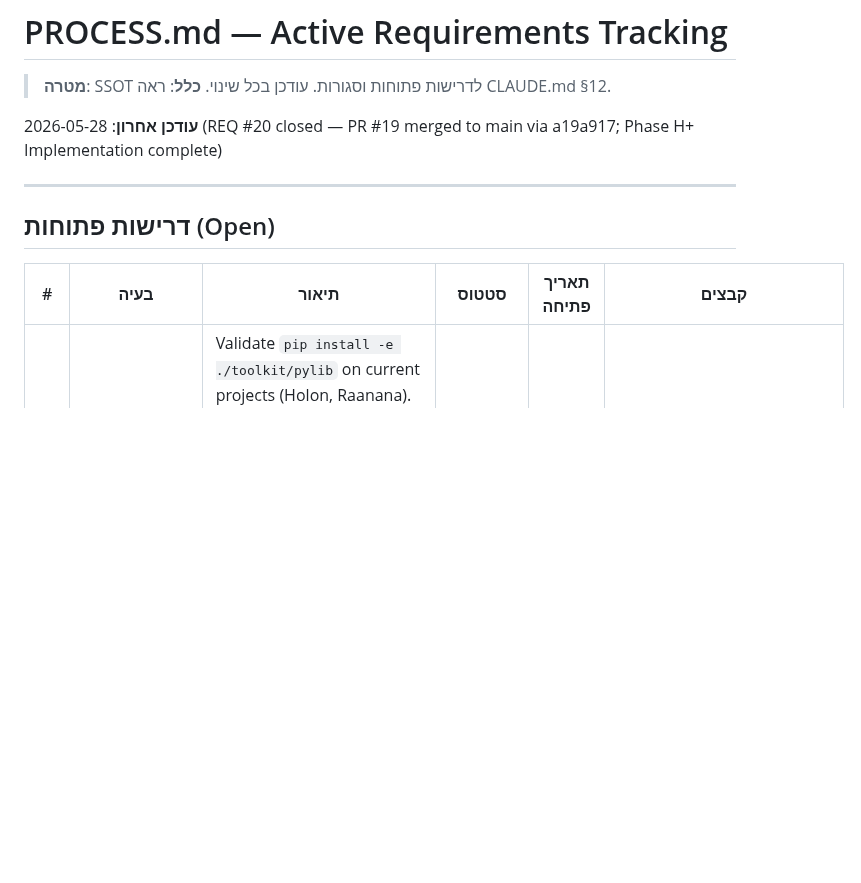
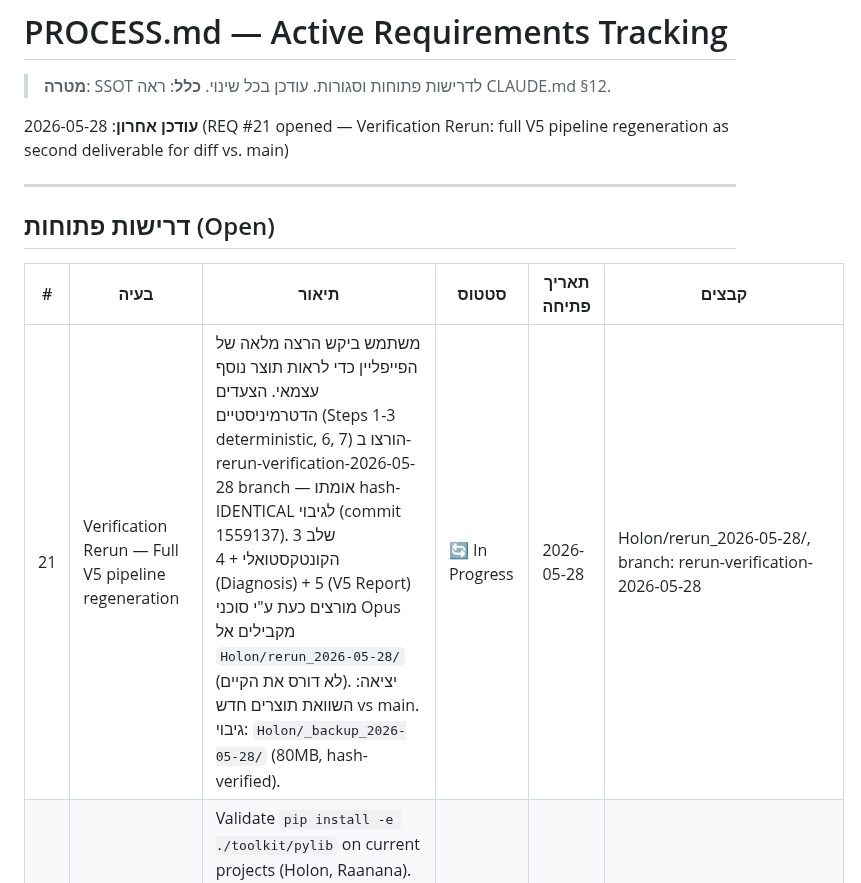
Before and after one commit to haimk-max/Industrial-Areas-Report, a Markdown page: PROCESS.md, the part around the change. Rendered like a GitHub page; blank space fills up the shorter version.

Commit message:
[PROCESS.md] added #21 — Verification Rerun
Opens REQ #21: Full V5 pipeline regeneration as second deliverable.
Steps 1-3 deterministic + 6-7 verified hash-IDENTICAL to backup (commit 1559137).
Steps 3 contextual + 4 (Diagnosis) + 5 (V5 Report) now running via parallel
Opus subagents to Holon/rerun_2026-05-28/ (parallel output, does not overwrite
existing Holon/context_pack/ or Holon/output/).

Closes documentation gap: per CLAUDE.md §12, new requirements must be added
to PROCESS.md Open table before work begins.

https://claude.ai/code/session_01VLoT2vE82jwapmUNCB4wRe

```diff
--- a/PROCESS.md
+++ b/PROCESS.md
@@ -3,7 +3,7 @@
 > **מטרה**: SSOT לדרישות פתוחות וסגורות. עודכן בכל שינוי.
 > **כלל**: ראה CLAUDE.md §12.
 
-**עודכן אחרון**: 2026-05-28 (REQ #20 closed — PR #19 merged to main via a19a917; Phase H+ Implementation complete)
+**עודכן אחרון**: 2026-05-28 (REQ #21 opened — Verification Rerun: full V5 pipeline regeneration as second deliverable for diff vs. main)
 
 ---
 
@@ -11,6 +11,7 @@
 
 | # | בעיה | תיאור | סטטוס | תאריך פתיחה | קבצים |
 |---|------|--------|--------|----------------|--------|
+| 21 | Verification Rerun — Full V5 pipeline regeneration | משתמש ביקש הרצה מלאה של הפייפליין כדי לראות תוצר נוסף עצמאי. הצעדים הדטרמיניסטיים (Steps 1-3 deterministic, 6, 7) הורצו ב-rerun-verification-2026-05-28 branch — אומתו hash-IDENTICAL לגיבוי (commit 1559137). שלב 3 הקונטקסטואלי + 4 (Diagnosis) + 5 (V5 Report) מורצים כעת ע"י סוכני Opus מקבילים אל `Holon/rerun_2026-05-28/` (לא דורס את הקיים). יציאה: השוואת תוצרים חדש vs main. גיבוי: `Holon/_backup_2026-05-28/` (80MB, hash-verified). | 🔄 In Progress | 2026-05-28 | Holon/rerun_2026-05-28/, branch: rerun-verification-2026-05-28 |
 | 19 | Toolkit system — Testing + Integration | Validate `pip install -e ./toolkit/pylib` on current projects (Holon, Raanana). Write unit tests for pylib. Integrate skills into Claude Code. hydro-analyzer skill (4th). NOTE: All 5 playbooks now complete (zone_report_process_v5, data_pipeline_spec, zone_diagnosis_template, forensics_attribution_guide, monitoring_gaps_checklist). **Sub-task closed**: Cross-reference sanitization complete (c7ffab0, 2026-05-27) — 5/5 playbooks with unified 📍 [file](../../../path) format; root SSOT back-references added; duplicate content removed. אימות: `git grep -n "📍 \[" toolkit/playbooks/` → 5 hits. | ⚠️ Partial | 2026-05-27 | toolkit/ |
 | 14 | Agent RAG / Vector Store (Long-term Tooling) | Deferred: exploratory task for post-Holon completion. RAG infrastructure for enhanced context retrieval + semantic search on zone reports + forensic anchors. When triggered: design doc + prototype implementation. Status: roadmap entry in LESSONS.md § 3.3 | ⏳ Deferred | 2026-05-25 | LESSONS.md § 3.3 |
 | 7 | Skills/אוטומציה לתהליכים חוזרים | אימוץ simplify (קוד כפול), init (regen CLAUDE.md), review (PR) | ⏳ Deferred | 2026-05-14 | אחרי בעיות 2–4 |
```
